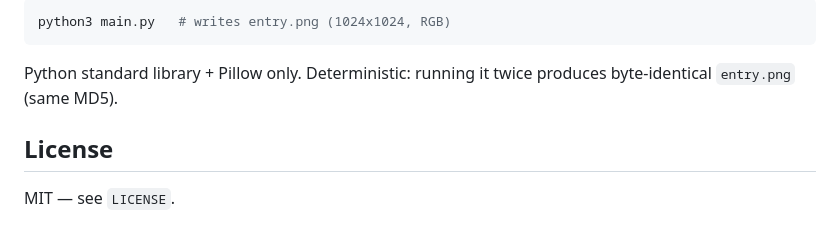
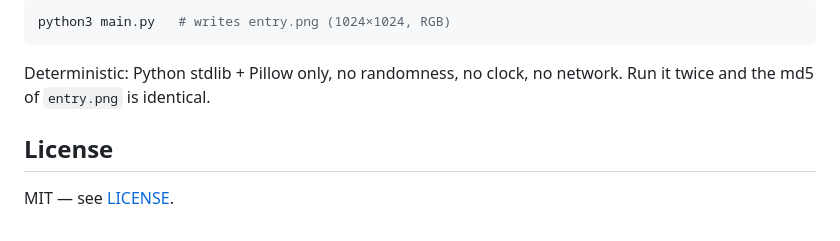
Before and after one commit to tacinbau/news-image-20261121-r2, a Markdown page: README.md, the part around one of its changes. Rendered like a GitHub page.

````diff
--- a/README.md
+++ b/README.md
@@ -44,11 +61,11 @@ story's event date differs from 21 Nov, the image says so on its face.
 
 ```bash
-python3 main.py   # writes entry.png (1024x1024, RGB)
+python3 main.py   # writes entry.png (1024×1024, RGB)
 ```
 
-Python standard library + Pillow only. Deterministic: running it twice
-produces byte-identical `entry.png` (same MD5).
+Deterministic: Python stdlib + Pillow only, no randomness, no clock,
+no network. Run it twice and the md5 of `entry.png` is identical.
 
 ## License
 
-MIT — see `LICENSE`.
+MIT — see [LICENSE](LICENSE).
````
Also changed, not shown: other parts of README.md (+50 -33 lines), entry.png, 1 other file.
